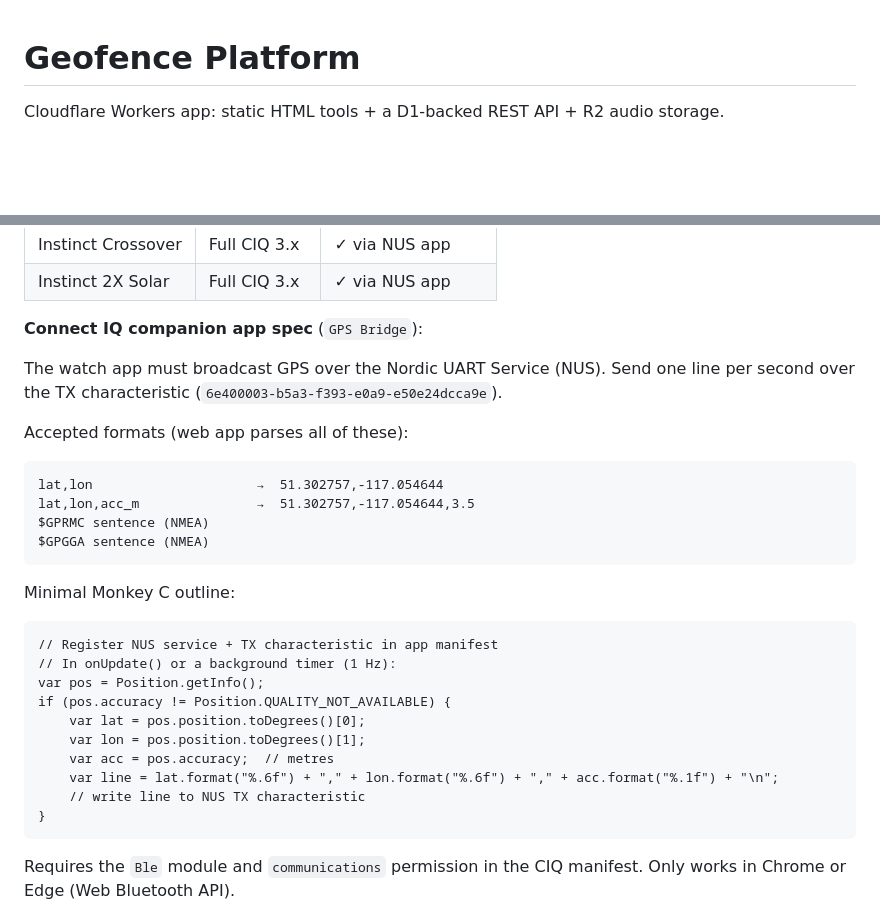
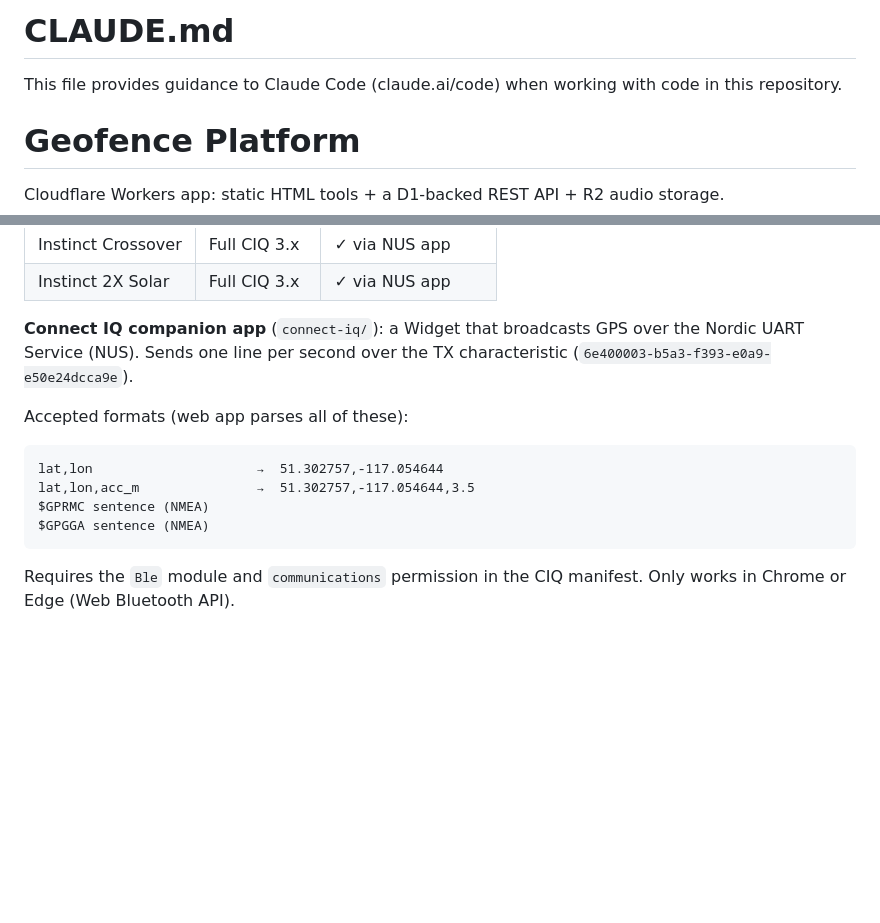
Before and after one commit to garyjolivet-cloud/geofence-platform, a Markdown page: CLAUDE.md, 2 parts joined by grey strips. Rendered like a GitHub page; blank space fills up the shorter version.

````diff
--- a/CLAUDE.md
+++ b/CLAUDE.md
@@ -1,3 +1,7 @@
+# CLAUDE.md
+
+This file provides guidance to Claude Code (claude.ai/code) when working with code in this repository.
+
 # Geofence Platform
 
 Cloudflare Workers app: static HTML tools + a D1-backed REST API + R2 audio storage.
@@ -121,9 +153,7 @@ The geofence engine supports two BLE GPS protocols, auto-detected on connect:
 | Instinct Crossover | Full CIQ 3.x | ✓ via NUS app |
 | Instinct 2X Solar | Full CIQ 3.x | ✓ via NUS app |
 
-**Connect IQ companion app spec** (`GPS Bridge`):
-
-The watch app must broadcast GPS over the Nordic UART Service (NUS). Send one line per second over the TX characteristic (`6e400003-b5a3-f393-e0a9-e50e24dcca9e`).
+**Connect IQ companion app** (`connect-iq/`): a Widget that broadcasts GPS over the Nordic UART Service (NUS). Sends one line per second over the TX characteristic (`6e400003-b5a3-f393-e0a9-e50e24dcca9e`).
 
 Accepted formats (web app parses all of these):
 ```
@@ -131,20 +161,6 @@ lat,lon                     →  51.302757,-117.054644
 lat,lon,acc_m               →  51.302757,-117.054644,3.5
 $GPRMC sentence (NMEA)
 $GPGGA sentence (NMEA)
-```
-
-Minimal Monkey C outline:
-```monkeyc
-// Register NUS service + TX characteristic in app manifest
-// In onUpdate() or a background timer (1 Hz):
-var pos = Position.getInfo();
-if (pos.accuracy != Position.QUALITY_NOT_AVAILABLE) {
-    var lat = pos.position.toDegrees()[0];
-    var lon = pos.position.toDegrees()[1];
-    var acc = pos.accuracy;  // metres
-    var line = lat.format("%.6f") + "," + lon.format("%.6f") + "," + acc.format("%.1f") + "\n";
-    // write line to NUS TX characteristic
-}
 ```
 
 Requires the `Ble` module and `communications` permission in the CIQ manifest.
````
Also changed, not shown: other parts of CLAUDE.md (+34 -6 lines).
